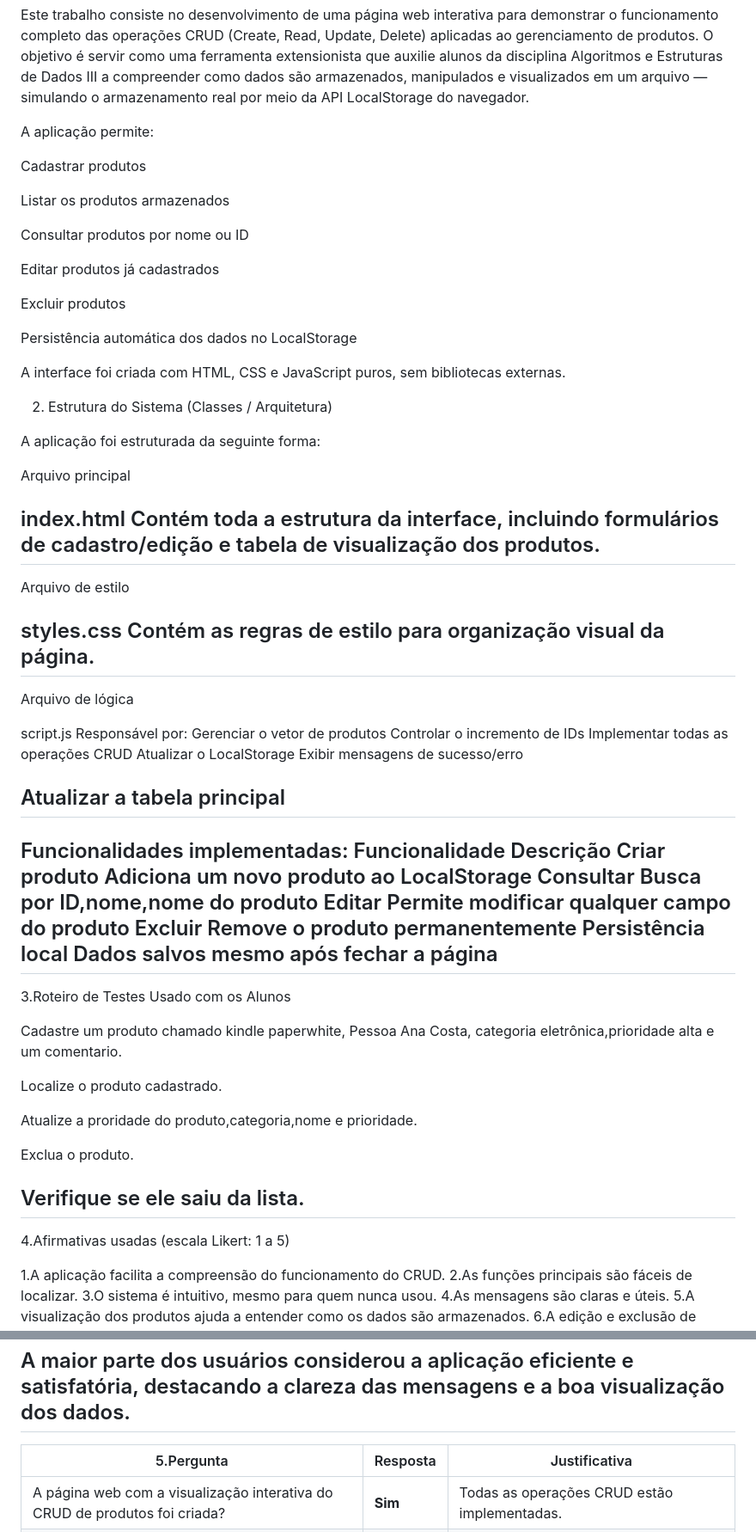
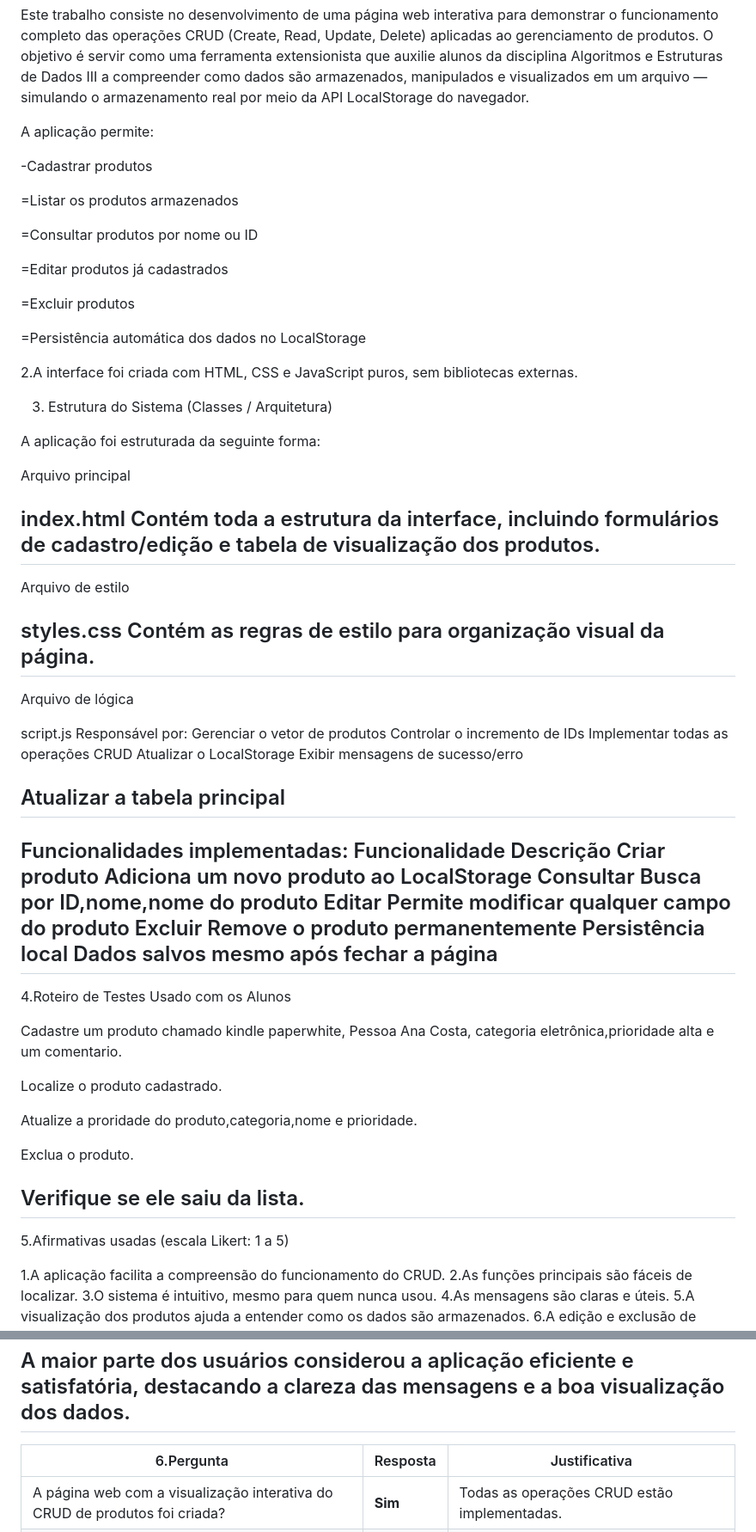
Before and after one commit to DaviWenzel/AEDs3, a Markdown page: TP4/README.md, 2 parts joined by grey strips. Shown: that part at 86% size. Drawn GitHub-style.

```diff
--- a/TP4/README.md
+++ b/TP4/README.md
@@ -21,21 +21,21 @@ Este trabalho consiste no desenvolvimento de uma página web interativa para dem
 
 A aplicação permite:
 
-Cadastrar produtos
+-Cadastrar produtos
 
-Listar os produtos armazenados
+=Listar os produtos armazenados
 
-Consultar produtos por nome ou ID
+=Consultar produtos por nome ou ID
 
-Editar produtos já cadastrados
+=Editar produtos já cadastrados
 
-Excluir produtos
+=Excluir produtos
 
-Persistência automática dos dados no LocalStorage
+=Persistência automática dos dados no LocalStorage
 
-A interface foi criada com HTML, CSS e JavaScript puros, sem bibliotecas externas.
+2.A interface foi criada com HTML, CSS e JavaScript puros, sem bibliotecas externas.
 
-2. Estrutura do Sistema (Classes / Arquitetura)
+3. Estrutura do Sistema (Classes / Arquitetura)
 
 A aplicação foi estruturada da seguinte forma:
 
@@ -43,12 +43,12 @@ Arquivo principal
 
 index.html
 Contém toda a estrutura da interface, incluindo formulários de cadastro/edição e tabela de visualização dos produtos.
------------------------------------------------------------------------------------------------------------------------------------------------------------------------------------------------
+----------------------------------------------------------------------------------------------------------------------------------------------------------------------------------------------
 Arquivo de estilo
 
 styles.css
 Contém as regras de estilo para organização visual da página.
------------------------------------------------------------------------------------------------------------------------------------------------------------------------------------------------
+----------------------------------------------------------------------------------------------------------------------------------------------------------------------------------------------
 Arquivo de lógica
 
 script.js
@@ -60,7 +60,7 @@ Atualizar o LocalStorage
 Exibir mensagens de sucesso/erro
 
 Atualizar a tabela principal
------------------------------------------------------------------------------------------------------------------------------------------------------------------------------------------------
+----------------------------------------------------------------------------------------------------------------------------------------------------------------------------------------------
 Funcionalidades implementadas:
   Funcionalidade	Descrição
   Criar produto	Adiciona um novo produto ao LocalStorage
@@ -68,8 +68,8 @@ Funcionalidades implementadas:
   Editar	Permite modificar qualquer campo do produto
   Excluir	Remove o produto permanentemente
   Persistência local	Dados salvos mesmo após fechar a página
------------------------------------------------------------------------------------------------------------------------------------------------------------------------------------------------
-3.Roteiro de Testes Usado com os Alunos
+----------------------------------------------------------------------------------------------------------------------------------------------------------------------------------------------
+4.Roteiro de Testes Usado com os Alunos
 
 Cadastre um produto chamado kindle paperwhite, Pessoa Ana Costa, categoria eletrônica,prioridade alta e um comentario.
 
@@ -80,8 +80,8 @@ Atualize a proridade do produto,categoria,nome e prioridade.
 Exclua o produto.
 
 Verifique se ele saiu da lista.
--------------------------------------------------------------------------------------------------------------------------------------------------------------------------------------------------
-4.Afirmativas usadas (escala Likert: 1 a 5)
+----------------------------------------------------------------------------------------------------------------------------------------------------------------------------------------------
+5.Afirmativas usadas (escala Likert: 1 a 5)
 
 1.A aplicação facilita a compreensão do funcionamento do CRUD.
 2.As funções principais são fáceis de localizar.
@@ -103,8 +103,8 @@ Verifique se ele saiu da lista.
 | 7    | Fluxo natural          | 4,8   |
 | 8    | Interface agradável    | 4,6   |
 A maior parte dos usuários considerou a aplicação eficiente e satisfatória, destacando a clareza das mensagens e a boa visualização dos dados.
------------------------------------------------------------------------------------------------------------------------------------------------------------------------------------------------
-5.Pergunta                                                                   | Resposta | Justificativa                                           |
+----------------------------------------------------------------------------------------------------------------------------------------------------------------------------------------------
+6.Pergunta                                                                   | Resposta | Justificativa                                           |
 | -------------------------------------------------------------------------- | -------- | ------------------------------------------------------- |
 | A página web com a visualização interativa do CRUD de produtos foi criada? | **Sim**  | Todas as operações CRUD estão implementadas.            |
 | Há um vídeo de até 3 minutos demonstrando o uso da visualização?           | **Sim**  | Vídeo gravado e disponibilizado no repositório/YouTube. |
```
